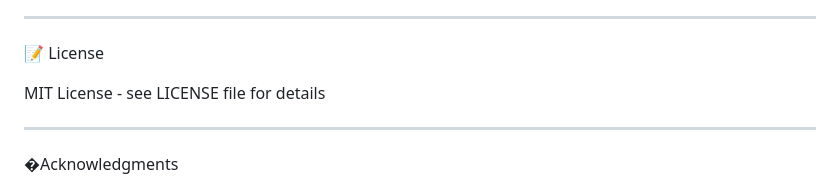
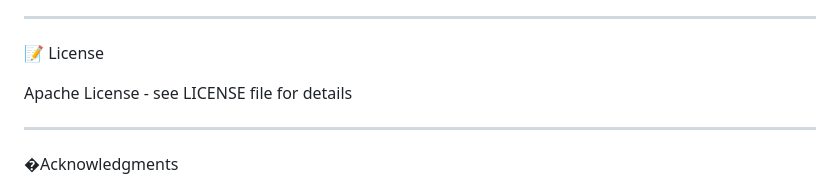
Before and after one commit to nam348tnh3gp/Ducojs, a Markdown page: README.md, the part around the change. GitHub-like rendering.

```diff
--- a/README.md
+++ b/README.md
@@ -226,7 +226,7 @@ Low hashrate?
 
 📝 License
 
-MIT License - see LICENSE file for details
+Apache License - see LICENSE file for details
 
 ---
 
```
